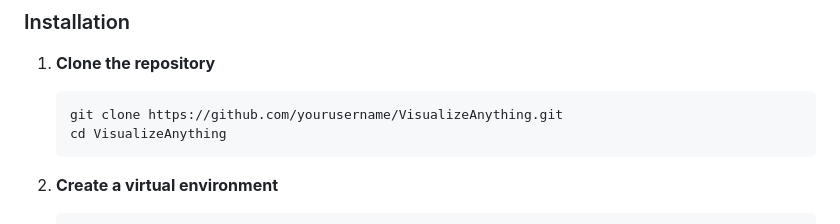
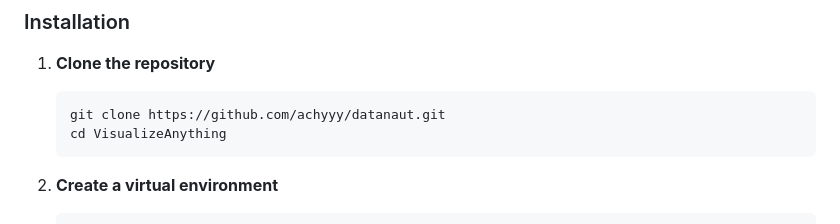
Before and after one commit to achyyy/datanaut, a Markdown page: README.md, the part around the change. Drawn GitHub-style.

````diff
--- a/README.md
+++ b/README.md
@@ -91,7 +91,7 @@ A comprehensive Django-based data analysis and visualization platform that combi
 
 1. **Clone the repository**
    ```bash
-   git clone https://github.com/yourusername/VisualizeAnything.git
+   git clone https://github.com/achyyy/datanaut.git
    cd VisualizeAnything
    ```
 
````
